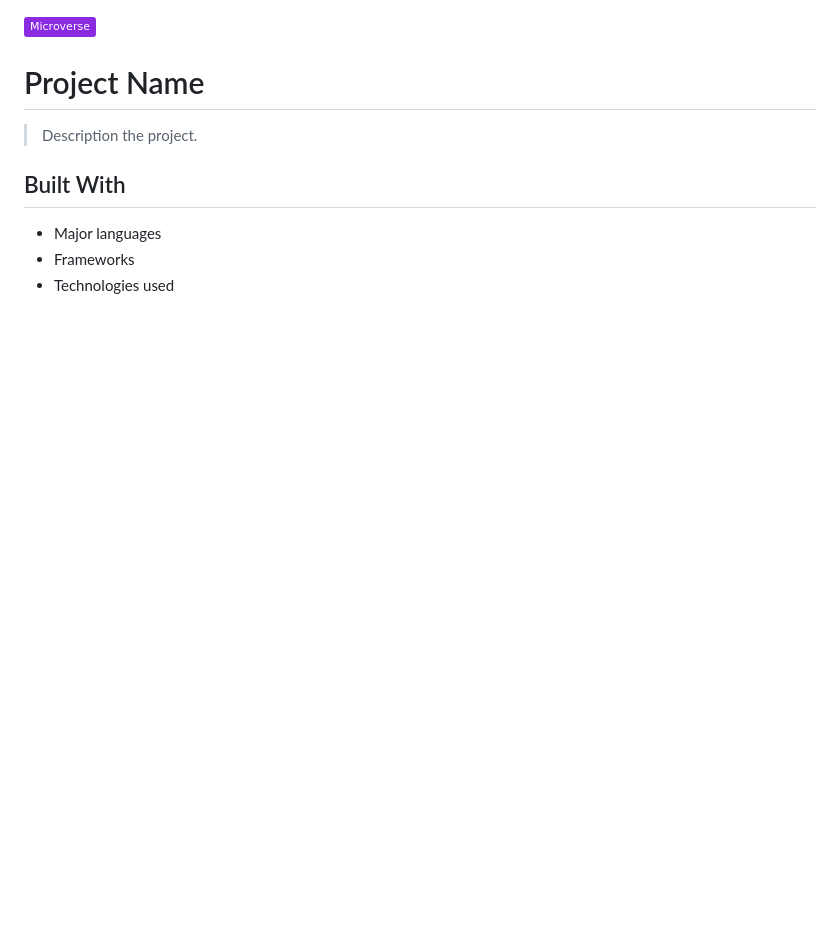
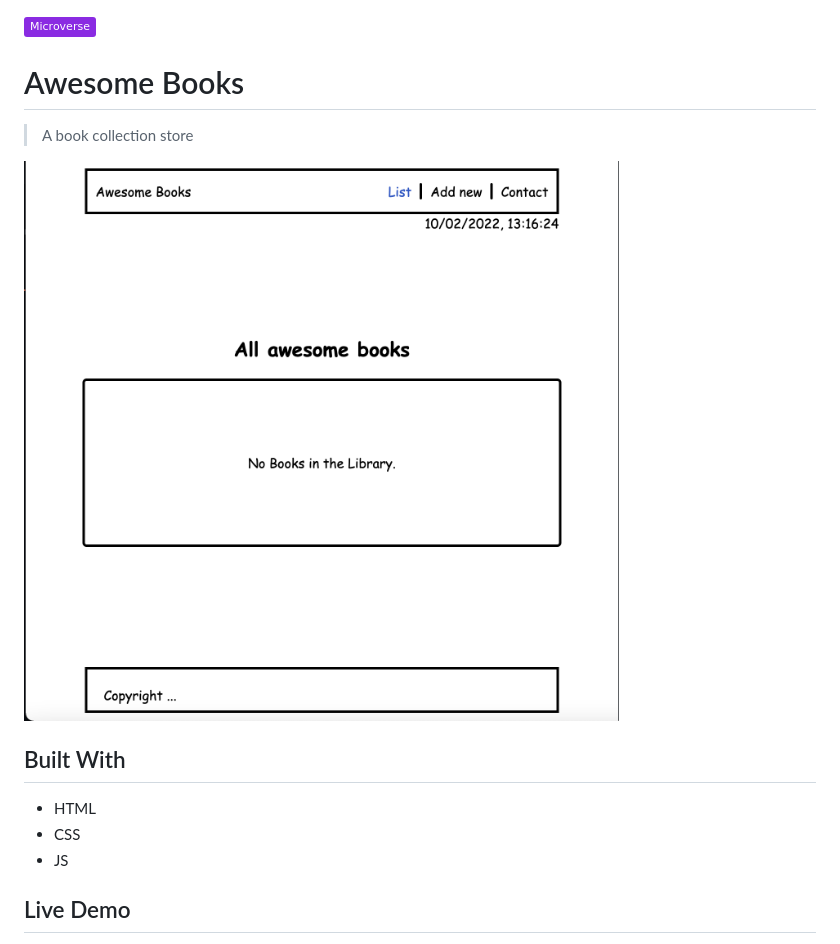
Before and after one commit to Thermiee/Awesome-Books-Es6, a Markdown page: README.md, the part around the change printed below. Drawn GitHub-style; pictures changed too: images/app_screenshot.png (added); badges without logos; blank space fills up the shorter version.

Commit message:
update README.md and screenshot

```diff
--- a/README.md
+++ b/README.md
@@ -1,13 +1,15 @@
 ![](https://img.shields.io/badge/Microverse-blueviolet)
 
-# Project Name
+# Awesome Books
+> A book collection store
 
-> Description the project.
+![screenshot](./images/app_screenshot.png)
 
 
 ## Built With
+- HTML
+- CSS
+- JS
 
-- Major languages
-- Frameworks
-- Technologies used
+## Live Demo
 
```
Also changed, not shown: other parts of README.md (+14 -32 lines), app_screenshot.png (deleted).
